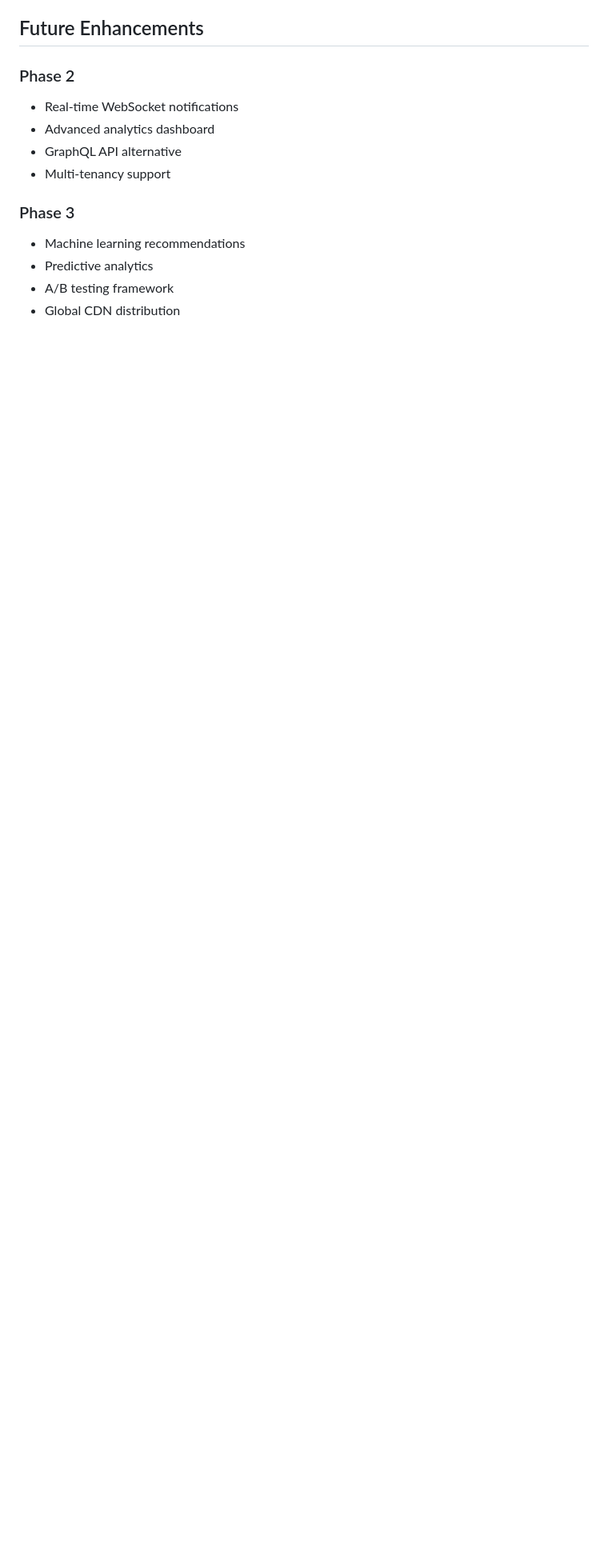
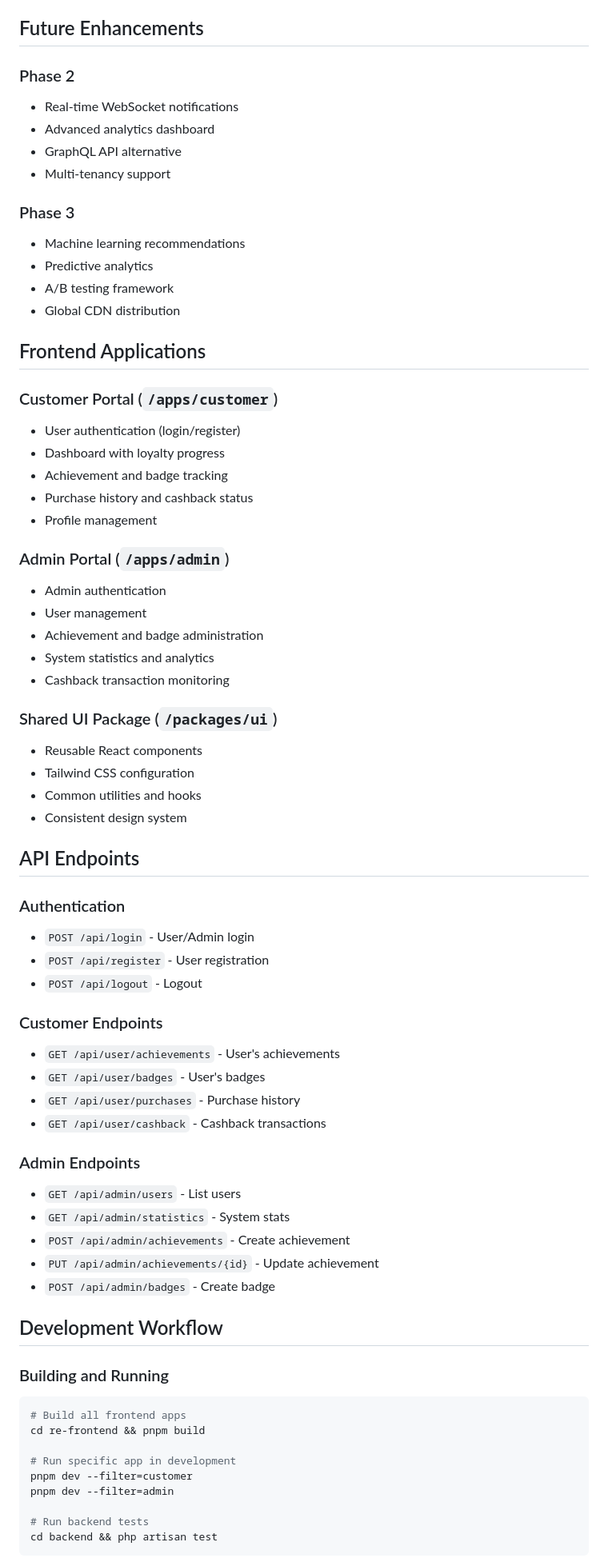
Before and after one commit to oluwatobiisaiah/bumpa-loyalty, a Markdown page: README.md, the part around one of its changes. Shown at 80% size. GitHub-like rendering; blank space fills up the shorter version.

````diff
--- a/README.md
+++ b/README.md
@@ -377,3 +414,60 @@ Git Push → Tests → Build → Docker Image → Push Registry → Deploy
 - A/B testing framework
 - Global CDN distribution
 
+## Frontend Applications
+
+### Customer Portal (`/apps/customer`)
+- User authentication (login/register)
+- Dashboard with loyalty progress
+- Achievement and badge tracking
+- Purchase history and cashback status
+- Profile management
+
+### Admin Portal (`/apps/admin`)
+- Admin authentication
+- User management
+- Achievement and badge administration
+- System statistics and analytics
+- Cashback transaction monitoring
+
+### Shared UI Package (`/packages/ui`)
+- Reusable React components
+- Tailwind CSS configuration
+- Common utilities and hooks
+- Consistent design system
+
+## API Endpoints
+
+### Authentication
+- `POST /api/login` - User/Admin login
+- `POST /api/register` - User registration
+- `POST /api/logout` - Logout
+
+### Customer Endpoints
+- `GET /api/user/achievements` - User's achievements
+- `GET /api/user/badges` - User's badges
+- `GET /api/user/purchases` - Purchase history
+- `GET /api/user/cashback` - Cashback transactions
+
+### Admin Endpoints
+- `GET /api/admin/users` - List users
+- `GET /api/admin/statistics` - System stats
+- `POST /api/admin/achievements` - Create achievement
+- `PUT /api/admin/achievements/{id}` - Update achievement
+- `POST /api/admin/badges` - Create badge
+
+## Development Workflow
+
+### Building and Running
+```bash
+# Build all frontend apps
+cd re-frontend && pnpm build
+
+# Run specific app in development
+pnpm dev --filter=customer
+pnpm dev --filter=admin
+
+# Run backend tests
+cd backend && php artisan test
+```
+
````
Also changed, not shown: other parts of README.md (+56 -3 lines), re-frontend/README.md (+35 -27 lines).
